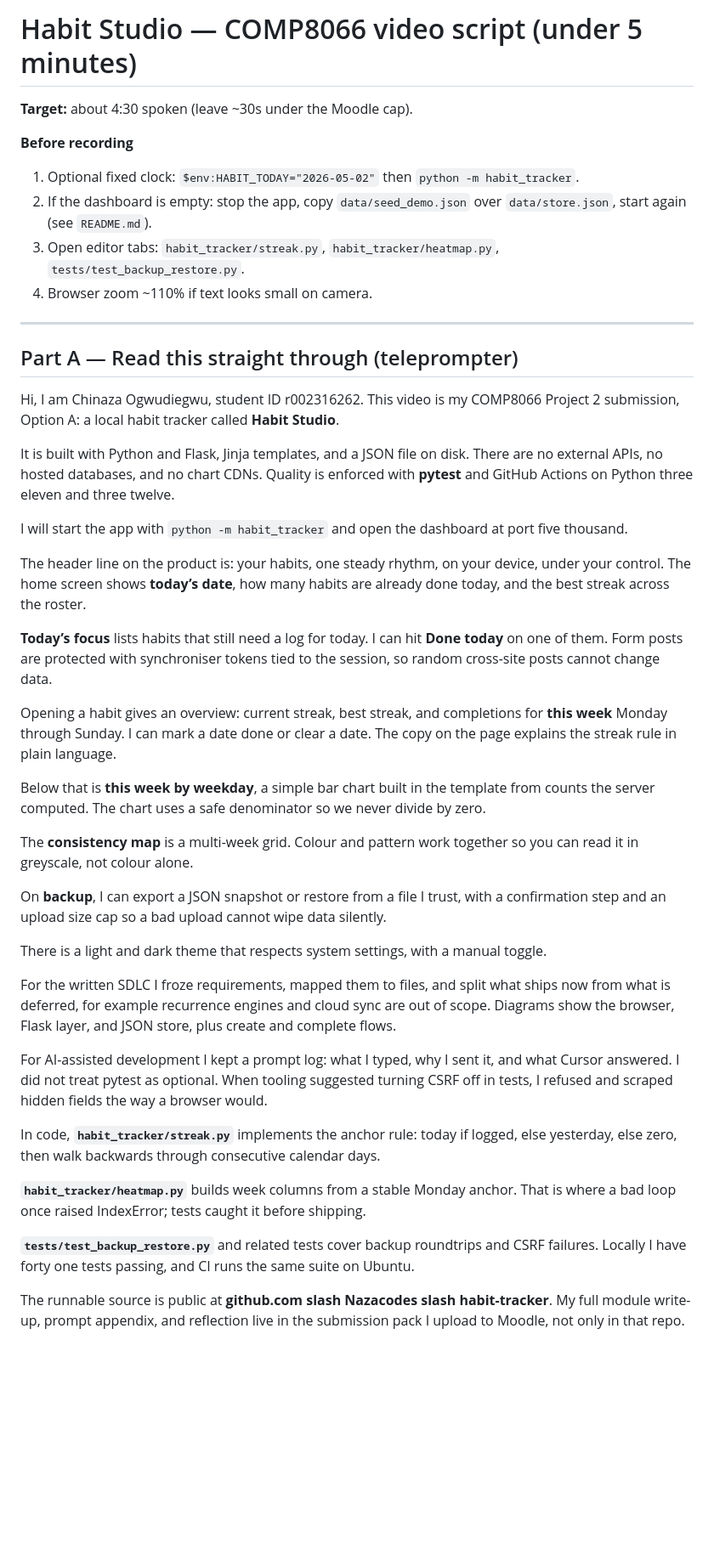
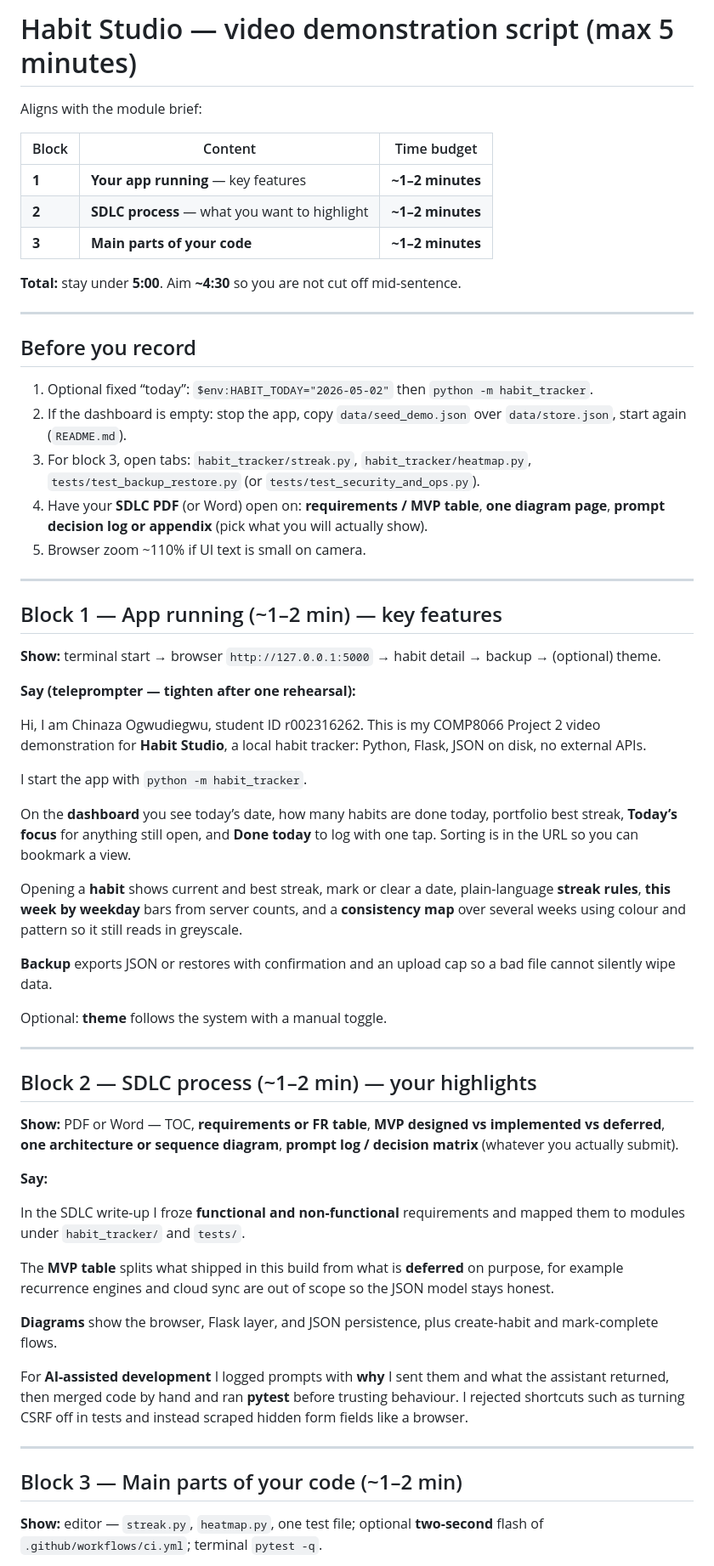
Before and after one commit to Nazacodes/habit-tracker, a Markdown page: VIDEO_DEMO_SCRIPT.md, the part around one of its changes. Shown at 85% size. GitHub-like rendering; blank space fills up the shorter version.

Commit message:
Video script: align with brief (app, SDLC, code blocks ~1-2 min each)
Co-authored-by: Cursor <cursoragent@cursor.com>

```diff
--- a/VIDEO_DEMO_SCRIPT.md
+++ b/VIDEO_DEMO_SCRIPT.md
@@ -1,46 +1,64 @@
-# Habit Studio — COMP8066 video script (under 5 minutes)
+# Habit Studio — video demonstration script (max 5 minutes)
 
-**Target:** about 4:30 spoken (leave ~30s under the Moodle cap).
+Aligns with the module brief:
 
-**Before recording**
+| Block | Content | Time budget |
+|-------|---------|-------------|
+| **1** | **Your app running** — key features | **~1–2 minutes** |
+| **2** | **SDLC process** — what you want to highlight | **~1–2 minutes** |
+| **3** | **Main parts of your code** | **~1–2 minutes** |
 
-1. Optional fixed clock: `$env:HABIT_TODAY="2026-05-02"` then `python -m habit_tracker`.
-2. If the dashboard is empty: stop the app, copy `data/seed_demo.json` over `data/store.json`, start again (see `README.md`).
-3. Open editor tabs: `habit_tracker/streak.py`, `habit_tracker/heatmap.py`, `tests/test_backup_restore.py`.
-4. Browser zoom ~110% if text looks small on camera.
+**Total:** stay under **5:00**. Aim **~4:30** so you are not cut off mid-sentence.
 
 ---
 
-## Part A — Read this straight through (teleprompter)
+## Before you record
 
-Hi, I am Chinaza Ogwudiegwu, student ID r002316262. This video is my COMP8066 Project 2 submission, Option A: a local habit tracker called **Habit Studio**.
+1. Optional fixed “today”: `$env:HABIT_TODAY="2026-05-02"` then `python -m habit_tracker`.
+2. If the dashboard is empty: stop the app, copy `data/seed_demo.json` over `data/store.json`, start again (`README.md`).
+3. For block 3, open tabs: `habit_tracker/streak.py`, `habit_tracker/heatmap.py`, `tests/test_backup_restore.py` (or `tests/test_security_and_ops.py`).
+4. Have your **SDLC PDF** (or Word) open on: **requirements / MVP table**, **one diagram page**, **prompt decision log or appendix** (pick what you will actually show).
+5. Browser zoom ~110% if UI text is small on camera.
 
-It is built with Python and Flask, Jinja templates, and a JSON file on disk. There are no external APIs, no hosted databases, and no chart CDNs. Quality is enforced with **pytest** and GitHub Actions on Python three eleven and three twelve.
+---
 
-I will start the app with `python -m habit_tracker` and open the dashboard at port five thousand.
+## Block 1 — App running (~1–2 min) — key features
 
-The header line on the product is: your habits, one steady rhythm, on your device, under your control. The home screen shows **today’s date**, how many habits are already done today, and the best streak across the roster.
+**Show:** terminal start → browser `http://127.0.0.1:5000` → habit detail → backup → (optional) theme.
 
-**Today’s focus** lists habits that still need a log for today. I can hit **Done today** on one of them. Form posts are protected with synchroniser tokens tied to the session, so random cross-site posts cannot change data.
+**Say (teleprompter — tighten after one rehearsal):**
 
-Opening a habit gives an overview: current streak, best streak, and completions for **this week** Monday through Sunday. I can mark a date done or clear a date. The copy on the page explains the streak rule in plain language.
+Hi, I am Chinaza Ogwudiegwu, student ID r002316262. This is my COMP8066 Project 2 video demonstration for **Habit Studio**, a local habit tracker: Python, Flask, JSON on disk, no external APIs.
 
-Below that is **this week by weekday**, a simple bar chart built in the template from counts the server computed. The chart uses a safe denominator so we never divide by zero.
+I start the app with `python -m habit_tracker`.
 
-The **consistency map** is a multi-week grid. Colour and pattern work together so you can read it in greyscale, not colour alone.
+On the **dashboard** you see today’s date, how many habits are done today, portfolio best streak, **Today’s focus** for anything still open, and **Done today** to log with one tap. Sorting is in the URL so you can bookmark a view.
 
-On **backup**, I can export a JSON snapshot or restore from a file I trust, with a confirmation step and an upload size cap so a bad upload cannot wipe data silently.
+Opening a **habit** shows current and best streak, mark or clear a date, plain-language **streak rules**, **this week by weekday** bars from server counts, and a **consistency map** over several weeks using colour and pattern so it still reads in greyscale.
 
-There is a light and dark theme that respects system settings, with a manual toggle.
+**Backup** exports JSON or restores with confirmation and an upload cap so a bad file cannot silently wipe data.
 
-For the written SDLC I froze requirements, mapped them to files, and split what ships now from what is deferred, for example recurrence engines and cloud sync are out of scope. Diagrams show the browser, Flask layer, and JSON store, plus create and complete flows.
+Optional: **theme** follows the system with a manual toggle.
 
-For AI-assisted development I kept a prompt log: what I typed, why I sent it, and what Cursor answered. I did not treat pytest as optional. When tooling suggested turning CSRF off in tests, I refused and scraped hidden fields the way a browser would.
+---
 
-In code, **`habit_tracker/streak.py`** implements the anchor rule: today if logged, else yesterday, else zero, then walk backwards through consecutive calendar days.
+## Block 2 — SDLC process (~1–2 min) — your highlights
 
-**`habit_tracker/heatmap.py`** builds week columns from a stable Monday anchor. That is where a bad loop once raised IndexError; tests caught it before shipping.
+**Show:** PDF or Word — TOC, **requirements or FR table**, **MVP designed vs implemented vs deferred**, **one architecture or sequence diagram**, **prompt log / decision matrix** (whatever you actually submit).
 
-**`tests/test_backup_restore.py`** and related tests cover backup roundtrips and CSRF failures. Locally I have forty one tests passing, and CI runs the same suite on Ubuntu.
+**Say:**
 
-The runnable source is public at **github.com slash Nazacodes slash habit-tracker**. My full module write-up, prompt appendix, and reflection live in the submission pack I upload to Moodle, not only in that repo.
+In the SDLC write-up I froze **functional and non-functional** requirements and mapped them to modules under `habit_tracker/` and `tests/`.
+
+The **MVP table** splits what shipped in this build from what is **deferred** on purpose, for example recurrence engines and cloud sync are out of scope so the JSON model stays honest.
+
+**Diagrams** show the browser, Flask layer, and JSON persistence, plus create-habit and mark-complete flows.
+
+For **AI-assisted development** I logged prompts with **why** I sent them and what the assistant returned, then merged code by hand and ran **pytest** before trusting behaviour. I rejected shortcuts such as turning CSRF off in tests and instead scraped hidden form fields like a browser.
+
+---
+
+## Block 3 — Main parts of your code (~1–2 min)
+
+**Show:** editor — `streak.py`, `heatmap.py`, one test file; optional **two-second** flash of `.github/workflows/ci.yml`; terminal `pytest -q`.
+
```
Also changed, not shown: other parts of VIDEO_DEMO_SCRIPT.md (+30 -28 lines).
